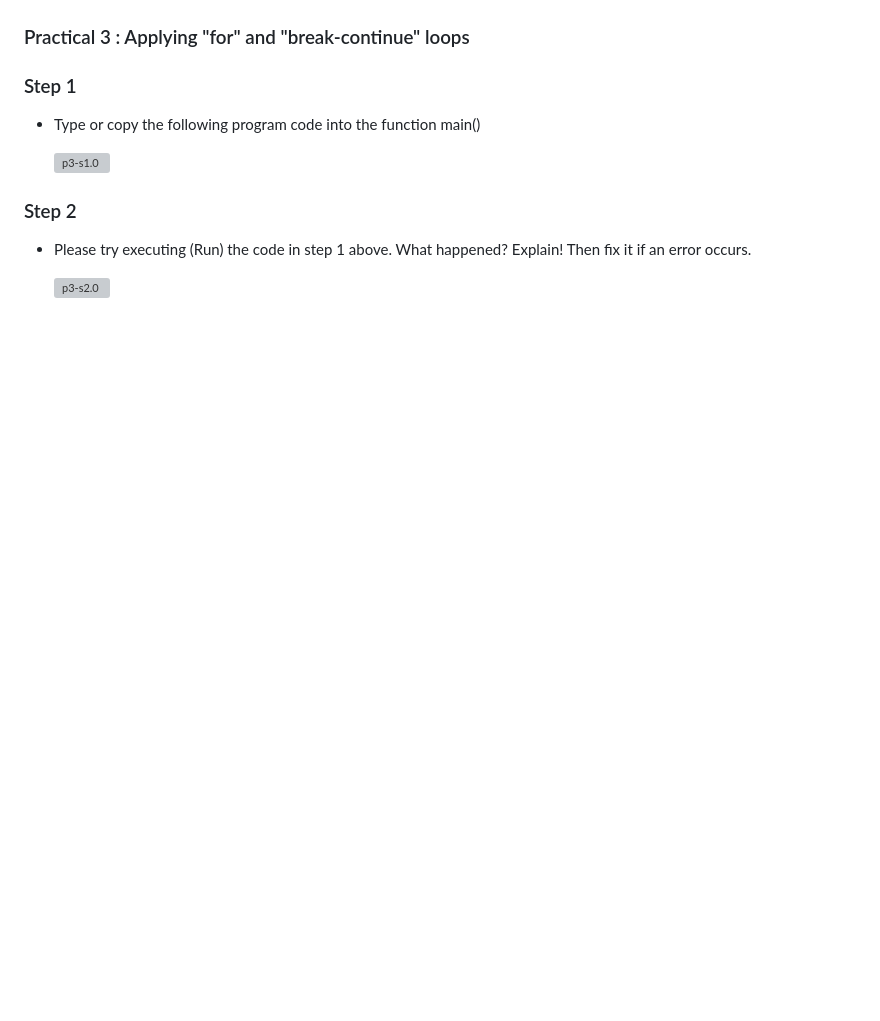
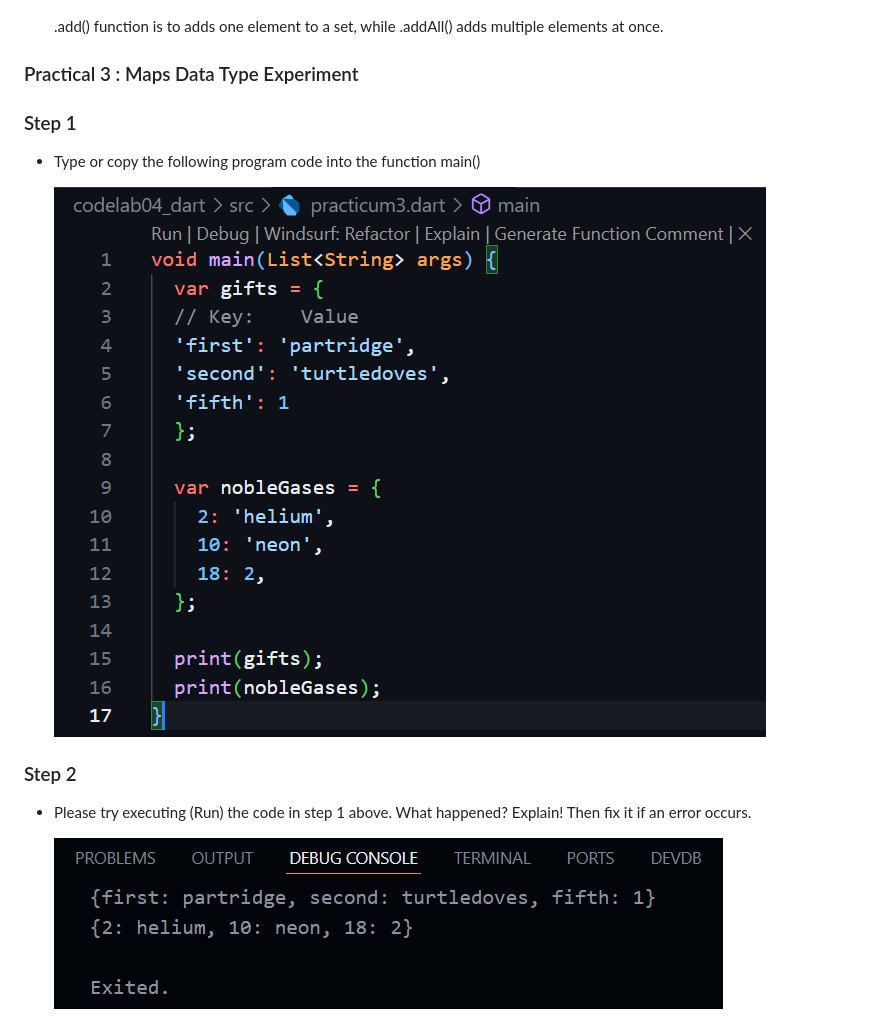
Before and after one commit to RidhoAnfaal/MobileProgramming, a Markdown page: codelab04_dart/README.md, the part around the change printed below. Drawn GitHub-style; pictures changed too: codelab04_dart/img/p3-s1.png (added), codelab04_dart/img/p3-s2.png (added); blank space fills up the shorter version; grey boxes are pictures that could not be loaded.

```diff
--- a/codelab04_dart/README.md
+++ b/codelab04_dart/README.md
@@ -44,14 +44,16 @@
 
     ![p2-s3.0](img/p2-s3.1.png)
 
-### Practical 3 : Applying "for" and "break-continue" loops
+    .add() function is to adds one element to a set, while .addAll() adds multiple elements at once.
+
+### Practical 3 : Maps Data Type Experiment
 ### Step 1
 - Type or copy the following program code into the function main()
 
-    ![p3-s1.0](img/p3-1.0.png)
+    ![p3-s1.0](img/p3-s1.png)
 
 ### Step 2
 - Please try executing (Run) the code in step 1 above. What happened? Explain! Then fix it if an error occurs.
 
-    ![p3-s2.0](img/p3-2.0.png)
+    ![p3-s2.0](img/p3-s2.png)
 
```
Also changed, not shown: other parts of codelab04_dart/README.md (+6 -18 lines), codelab04_dart/img/p3-s3.0.png (added), codelab04_dart/img/p3-s3.1.png (added), codelab04_dart/img/p3-s3.2.png (added), 1 other file.
